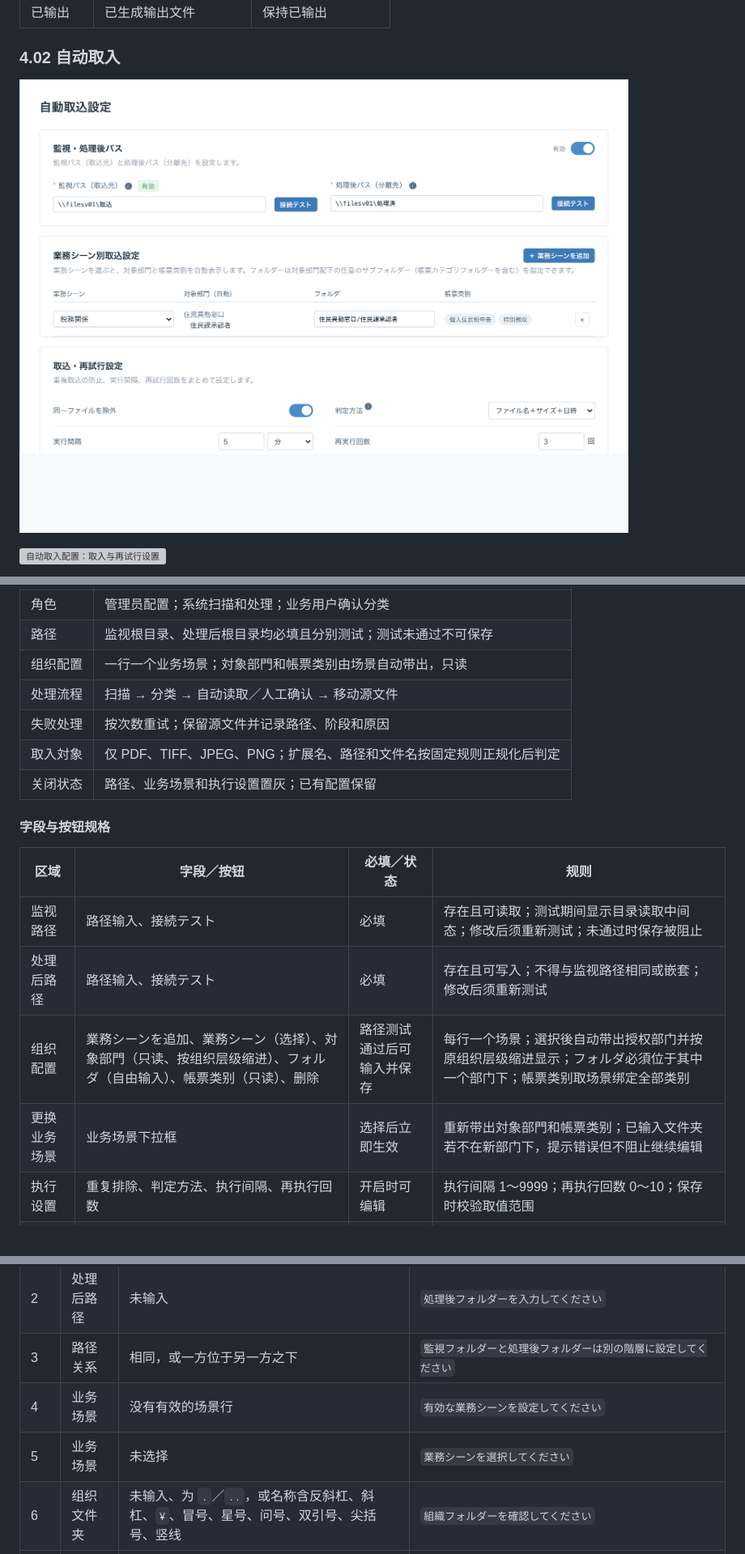
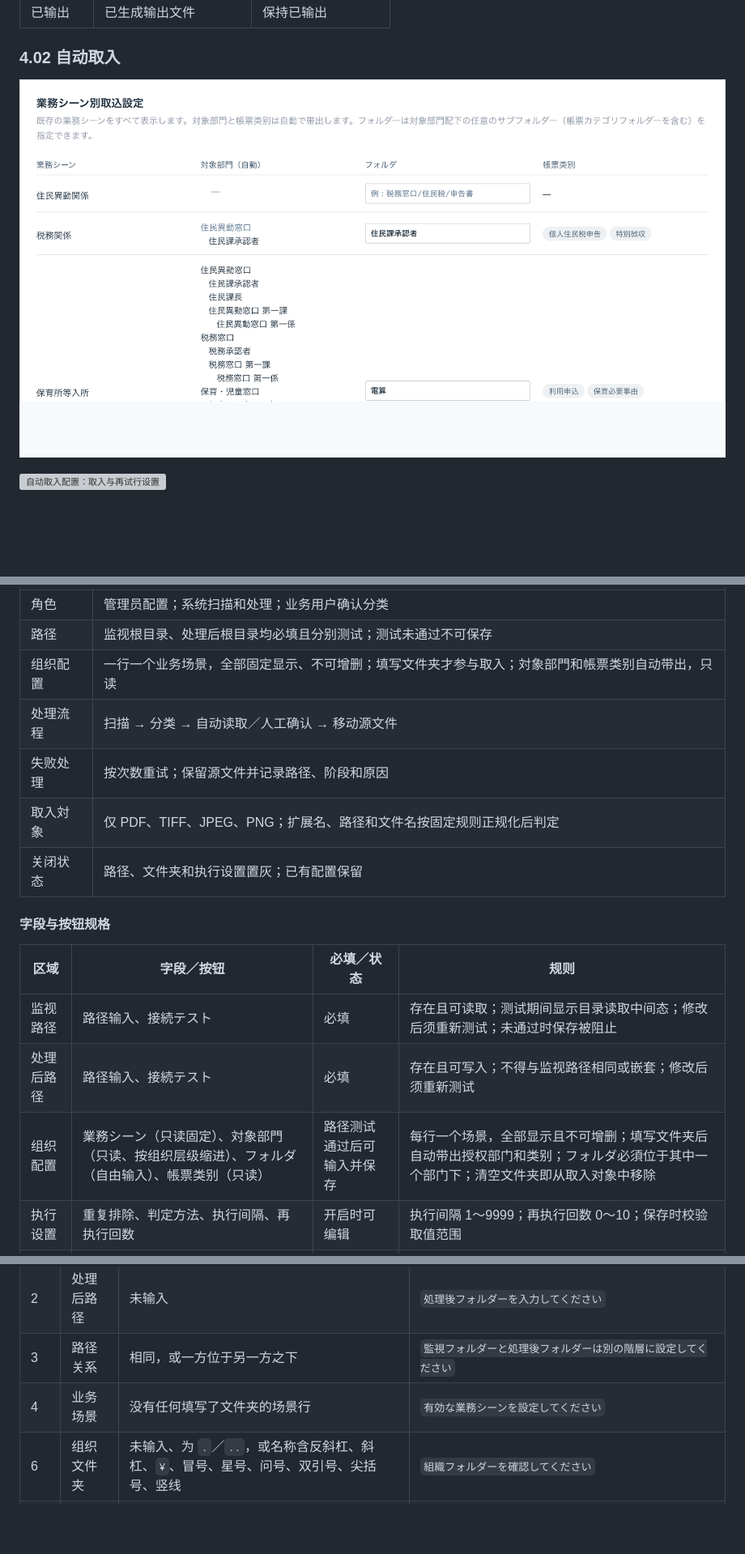
Before and after one commit to aruirage/Densan-Demo, a Markdown page: demo/PRD.zh-CN.md, 3 parts joined by grey strips. Shown at 81% size. Drawn GitHub-style; pictures changed too: demo/prd/assets/watch-main.png; blank space fills up the shorter version; grey boxes are pictures that could not be loaded.

Commit message:
自动取入：全部业务场景固定显示，去掉增删按钮
- 画面直接列出全部业务场景，一行一个，不可增删
- 场景只读；填写文件夹后自动带出対象部門と帳票类别；未填写则不参与取入
- 清空文件夹即移除该场景的取入配置
- PRD、截图、测试、dist 同步

```diff
--- a/demo/PRD.zh-CN.md
+++ b/demo/PRD.zh-CN.md
@@ -295,11 +295,11 @@ flowchart LR
 | --- | --- |
 | 角色 | 管理员配置；系统扫描和处理；业务用户确认分类 |
 | 路径 | 监视根目录、处理后根目录均必填且分别测试；测试未通过不可保存 |
-| 组织配置 | 一行一个业务场景；対象部門和帳票类别由场景自动带出，只读 |
+| 组织配置 | 一行一个业务场景，全部固定显示、不可增删；填写文件夹才参与取入；対象部門和帳票类别自动带出，只读 |
 | 处理流程 | 扫描 → 分类 → 自动读取／人工确认 → 移动源文件 |
 | 失败处理 | 按次数重试；保留源文件并记录路径、阶段和原因 |
 | 取入対象 | 仅 PDF、TIFF、JPEG、PNG；扩展名、路径和文件名按固定规则正规化后判定 |
-| 关闭状态 | 路径、业务场景和执行设置置灰；已有配置保留 |
+| 关闭状态 | 路径、文件夹和执行设置置灰；已有配置保留 |
 
 #### 字段与按钮规格
 
@@ -307,8 +307,7 @@ flowchart LR
 | --- | --- | --- | --- |
 | 监视路径 | 路径输入、接続テスト | 必填 | 存在且可读取；测试期间显示目录读取中间态；修改后须重新测试；未通过时保存被阻止 |
 | 处理后路径 | 路径输入、接続テスト | 必填 | 存在且可写入；不得与监视路径相同或嵌套；修改后须重新测试 |
-| 组织配置 | 業務シーンを追加、業務シーン（选择）、対象部門（只读、按组织层级缩进）、フォルダ（自由输入）、帳票类别（只读）、删除 | 路径测试通过后可输入并保存 | 每行一个场景；選択後自动带出授权部门并按原组织层级缩进显示；フォルダ必須位于其中一个部门下；帳票类别取场景绑定全部类别 |
-| 更换业务场景 | 业务场景下拉框 | 选择后立即生效 | 重新带出対象部門和帳票类别；已输入文件夹若不在新部门下，提示错误但不阻止继续编辑 |
+| 组织配置 | 業務シーン（只读固定）、対象部門（只读、按组织层级缩进）、フォルダ（自由输入）、帳票类别（只读） | 路径测试通过后可输入并保存 | 每行一个场景，全部显示且不可增删；填写文件夹后自动带出授权部门和类别；フォルダ必須位于其中一个部门下；清空文件夹即从取入对象中移除 |
 | 执行设置 | 重复排除、判定方法、执行间隔、再执行回数 | 开启时可编辑 | 执行间隔 1～9999；再执行回数 0～10；保存时校验取值范围 |
 | 页面开关 | 有効／無効 | 始终可操作 | 无効时配置项置灰并保留原值 |
 | 页面按钮 | 閉じる、保存 | 始终可操作 | 保存失败时保留页面输入 |
@@ -345,8 +344,7 @@ flowchart LR
 | 1 | 监视路径 | 未输入 | `監視フォルダーを入力してください` |
 | 2 | 处理后路径 | 未输入 | `処理後フォルダーを入力してください` |
 | 3 | 路径关系 | 相同，或一方位于另一方之下 | `監視フォルダーと処理後フォルダーは別の階層に設定してください` |
-| 4 | 业务场景 | 没有有效的场景行 | `有効な業務シーンを設定してください` |
-| 5 | 业务场景 | 未选择 | `業務シーンを選択してください` |
+| 4 | 业务场景 | 没有任何填写了文件夹的场景行 | `有効な業務シーンを設定してください` |
 | 6 | 组织文件夹 | 未输入、为 `.`／`..`，或名称含反斜杠、斜杠、`¥`、冒号、星号、问号、双引号、尖括号、竖线 | `組織フォルダーを確認してください` |
 | 7 | 组织文件夹 | 与其他行相同，或一行是另一行的上级／下级 | `組織フォルダーが重複しています` |
 | 8 | フォルダ | 文件夹无法匹配任何组织，或组织不在场景授权范围内 | `フォルダーが業務シーンの対象部門外です` |
```
Also changed, not shown: other parts of demo/PRD.zh-CN.md (+3 -3 lines), 6 other files.
